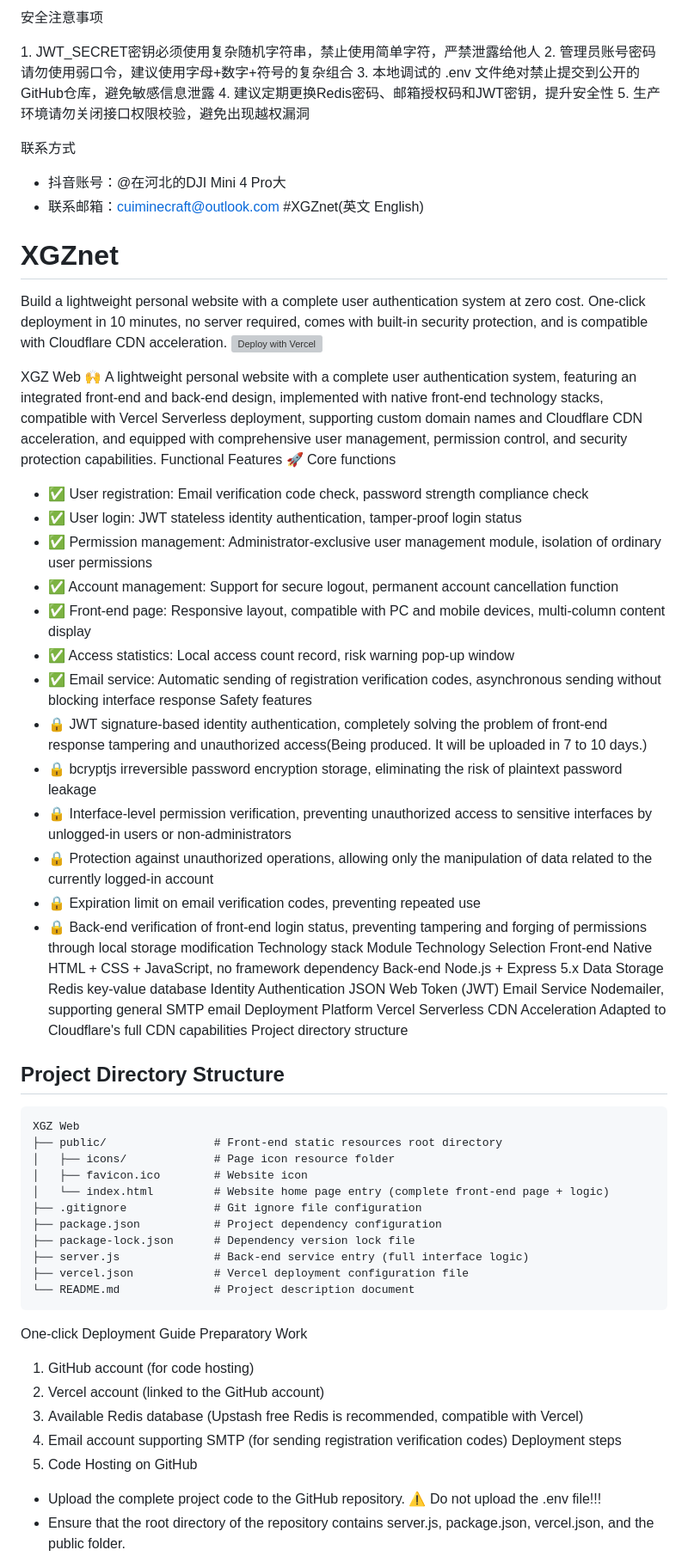
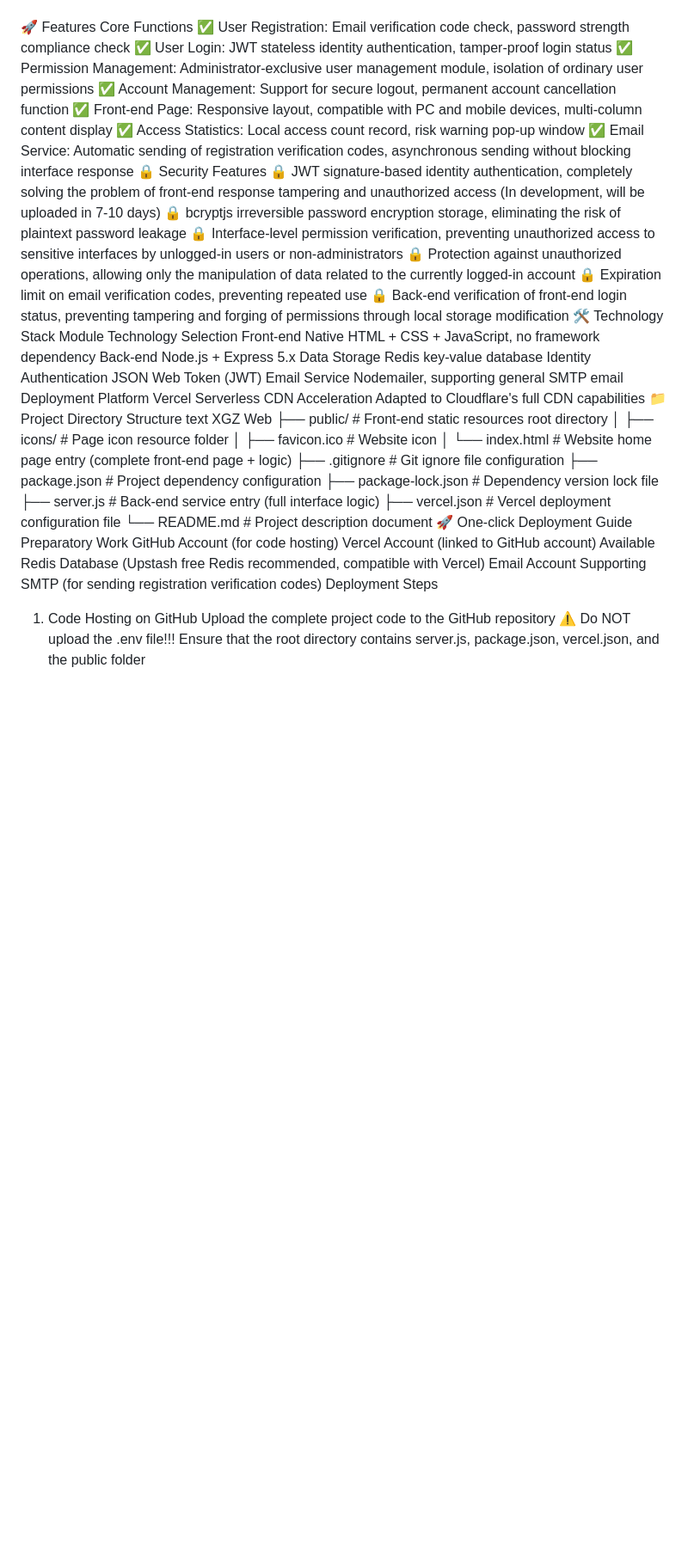
Before and after one commit to csc751/XGZnet, a Markdown page: README.md, the part around one of its changes. Shown at 86% size. Drawn GitHub-style; blank space fills up the shorter version; grey boxes are pictures that could not be loaded.

````diff
--- a/README.md
+++ b/README.md
@@ -152,51 +180,30 @@ node server.js
-安全注意事项
-
-1. JWT_SECRET密钥必须使用复杂随机字符串，禁止使用简单字符，严禁泄露给他人
-2. 管理员账号密码请勿使用弱口令，建议使用字母+数字+符号的复杂组合
-3. 本地调试的 .env 文件绝对禁止提交到公开的GitHub仓库，避免敏感信息泄露
-4. 建议定期更换Redis密码、邮箱授权码和JWT密钥，提升安全性
-5. 生产环境请勿关闭接口权限校验，避免出现越权漏洞
-
-联系方式
-
-- 抖音账号：@在河北的DJI Mini 4 Pro大
-- 联系邮箱：cuiminecraft@outlook.com
-#XGZnet(英文 English)
-# XGZnet
-Build a lightweight personal website with a complete user authentication system at zero cost. One-click deployment in 10 minutes, no server required, comes with built-in security protection, and is compatible with Cloudflare CDN acceleration. [![Deploy with Vercel](https://vercel.com/button)](https://vercel.com/new/clone?repository-url=https://github.com/csc751/XGZnet.git)
-
-
-XGZ Web
-🙌
-A lightweight personal website with a complete user authentication system, featuring an integrated front-end and back-end design, implemented with native front-end technology stacks, compatible with Vercel Serverless deployment, supporting custom domain names and Cloudflare CDN acceleration, and equipped with comprehensive user management, permission control, and security protection capabilities.
-Functional Features 🚀
-Core functions
-- ✅ User registration: Email verification code check, password strength compliance check
-- ✅ User login: JWT stateless identity authentication, tamper-proof login status
-- ✅ Permission management: Administrator-exclusive user management module, isolation of ordinary user permissions
-- ✅ Account management: Support for secure logout, permanent account cancellation function
-- ✅ Front-end page: Responsive layout, compatible with PC and mobile devices, multi-column content display
-- ✅ Access statistics: Local access count record, risk warning pop-up window
-- ✅ Email service: Automatic sending of registration verification codes, asynchronous sending without blocking interface response
-Safety features
-- 🔒 JWT signature-based identity authentication, completely solving the problem of front-end response tampering and unauthorized access(Being produced. It will be uploaded in 7 to 10 days.)
-- 🔒 bcryptjs irreversible password encryption storage, eliminating the risk of plaintext password leakage
-- 🔒 Interface-level permission verification, preventing unauthorized access to sensitive interfaces by unlogged-in users or non-administrators
-- 🔒 Protection against unauthorized operations, allowing only the manipulation of data related to the currently logged-in account
-- 🔒 Expiration limit on email verification codes, preventing repeated use
-- 🔒 Back-end verification of front-end login status, preventing tampering and forging of permissions through local storage modification
-Technology stack
-Module Technology Selection
-Front-end Native HTML + CSS + JavaScript, no framework dependency
-Back-end Node.js + Express 5.x
-Data Storage Redis key-value database
-Identity Authentication JSON Web Token (JWT)
-Email Service Nodemailer, supporting general SMTP email
-Deployment Platform Vercel Serverless
-CDN Acceleration Adapted to Cloudflare's full CDN capabilities
-Project directory structure
-## Project Directory Structure
-```text
+🚀 Features
+Core Functions
+✅ User Registration: Email verification code check, password strength compliance check
+✅ User Login: JWT stateless identity authentication, tamper-proof login status
+✅ Permission Management: Administrator-exclusive user management module, isolation of ordinary user permissions
+✅ Account Management: Support for secure logout, permanent account cancellation function
+✅ Front-end Page: Responsive layout, compatible with PC and mobile devices, multi-column content display
+✅ Access Statistics: Local access count record, risk warning pop-up window
+✅ Email Service: Automatic sending of registration verification codes, asynchronous sending without blocking interface response
+🔒 Security Features
+🔒 JWT signature-based identity authentication, completely solving the problem of front-end response tampering and unauthorized access (In development, will be uploaded in 7-10 days)
+🔒 bcryptjs irreversible password encryption storage, eliminating the risk of plaintext password leakage
+🔒 Interface-level permission verification, preventing unauthorized access to sensitive interfaces by unlogged-in users or non-administrators
+🔒 Protection against unauthorized operations, allowing only the manipulation of data related to the currently logged-in account
+🔒 Expiration limit on email verification codes, preventing repeated use
+🔒 Back-end verification of front-end login status, preventing tampering and forging of permissions through local storage modification
+🛠️ Technology Stack
+Module	Technology Selection
+Front-end	Native HTML + CSS + JavaScript, no framework dependency
+Back-end	Node.js + Express 5.x
+Data Storage	Redis key-value database
+Identity Authentication	JSON Web Token (JWT)
+Email Service	Nodemailer, supporting general SMTP email
+Deployment Platform	Vercel Serverless
+CDN Acceleration	Adapted to Cloudflare's full CDN capabilities
+📁 Project Directory Structure
+text
 XGZ Web
 ├── public/                # Front-end static resources root directory
 │   ├── icons/             # Page icon resource folder
@@ -208,16 +215,15 @@ XGZ Web
 ├── server.js              # Back-end service entry (full interface logic)
 ├── vercel.json            # Vercel deployment configuration file
 └── README.md              # Project description document
-```
-
-One-click Deployment Guide
+🚀 One-click Deployment Guide
 Preparatory Work
-1. GitHub account (for code hosting)
-2. Vercel account (linked to the GitHub account)
-3. Available Redis database (Upstash free Redis is recommended, compatible with Vercel)
-4. Email account supporting SMTP (for sending registration verification codes)
-Deployment steps
+GitHub Account (for code hosting)
+Vercel Account (linked to GitHub account)
+Available Redis Database (Upstash free Redis recommended, compatible with Vercel)
+Email Account Supporting SMTP (for sending registration verification codes)
+Deployment Steps
 1. Code Hosting on GitHub
-- Upload the complete project code to the GitHub repository. ⚠️ Do not upload the .env file!!!
-- Ensure that the root directory of the repository contains server.js, package.json, vercel.json, and the public folder.
+Upload the complete project code to the GitHub repository
+⚠️ Do NOT upload the .env file!!!
+Ensure that the root directory contains server.js, package.json, vercel.json, and the public folder
 2. Importing the Project to Vercel
````
Also changed, not shown: other parts of README.md (+198 -174 lines).
